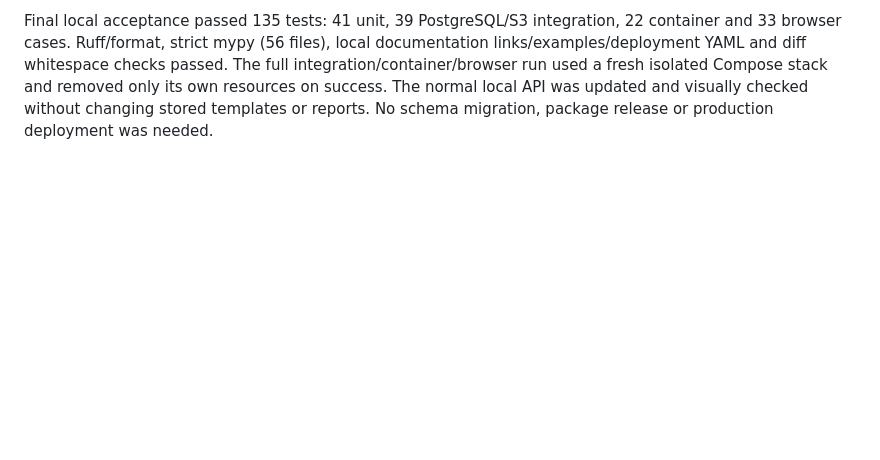
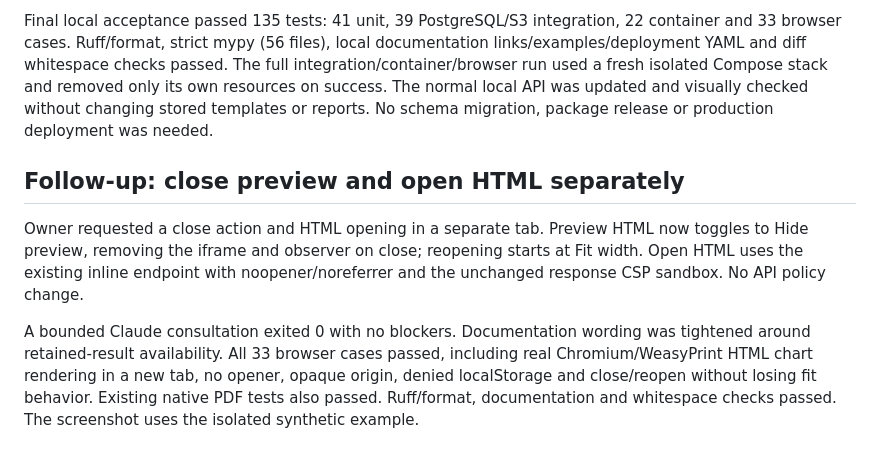
Before and after one commit to arch7tect/cardreport-server, a Markdown page: docs/reviews/2026-11-07-preview-refinement.md, the part around the change. GitHub-like rendering; blank space fills up the shorter version.

Commit message:
fix: allow closing HTML preview and opening it in a tab

```diff
--- a/docs/reviews/2026-11-07-preview-refinement.md
+++ b/docs/reviews/2026-11-07-preview-refinement.md
@@ -56,3 +56,18 @@ The full integration/container/browser run used a fresh isolated Compose stack
 and removed only its own resources on success. The normal local API was updated
 and visually checked without changing stored templates or reports. No schema
 migration, package release or production deployment was needed.
+
+
+## Follow-up: close preview and open HTML separately
+
+Owner requested a close action and HTML opening in a separate tab. Preview HTML
+now toggles to Hide preview, removing the iframe and observer on close; reopening
+starts at Fit width. Open HTML uses the existing inline endpoint with
+noopener/noreferrer and the unchanged response CSP sandbox. No API policy change.
+
+A bounded Claude consultation exited 0 with no blockers. Documentation wording
+was tightened around retained-result availability. All 33 browser cases passed,
+including real Chromium/WeasyPrint HTML chart rendering in a new tab, no opener,
+opaque origin, denied localStorage and close/reopen without losing fit behavior.
+Existing native PDF tests also passed. Ruff/format, documentation and whitespace
+checks passed. The screenshot uses the isolated synthetic example.
```
Also changed, not shown: docs/ui-design.md (+4 -1 lines), docs/user/web-console.md (+8 -3 lines), docs/images/web-console-report.png, 2 other files.
